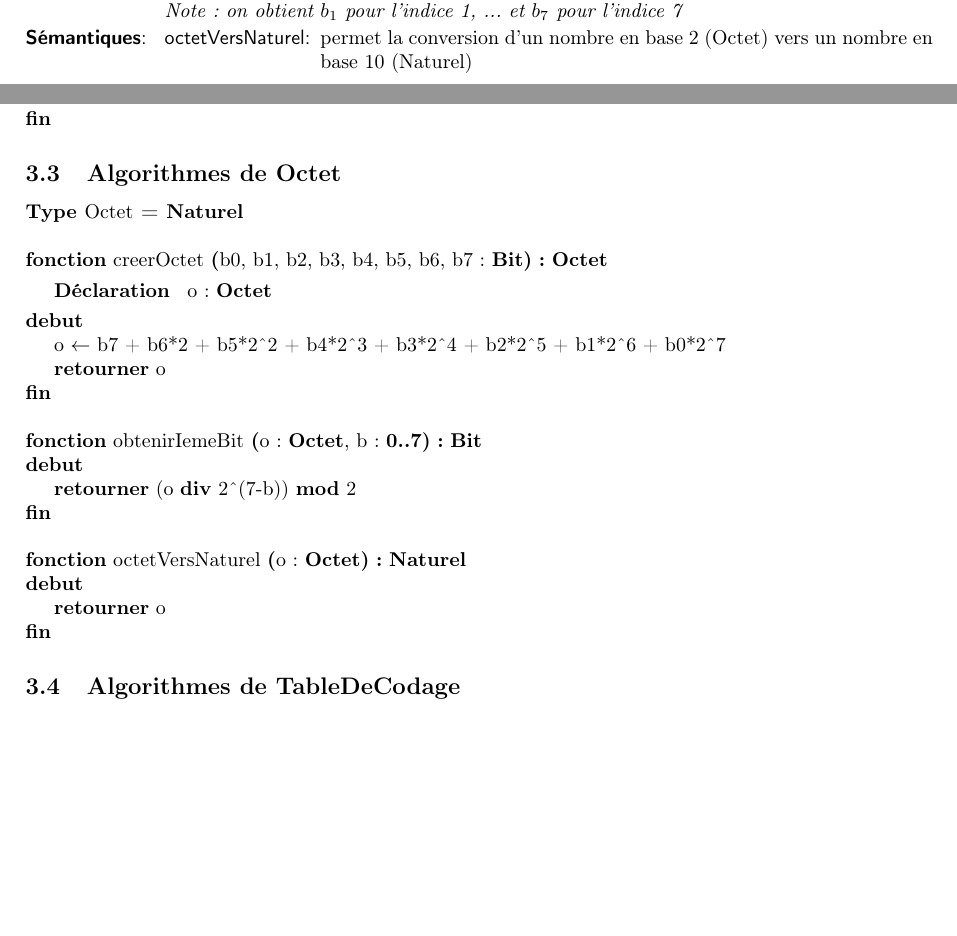
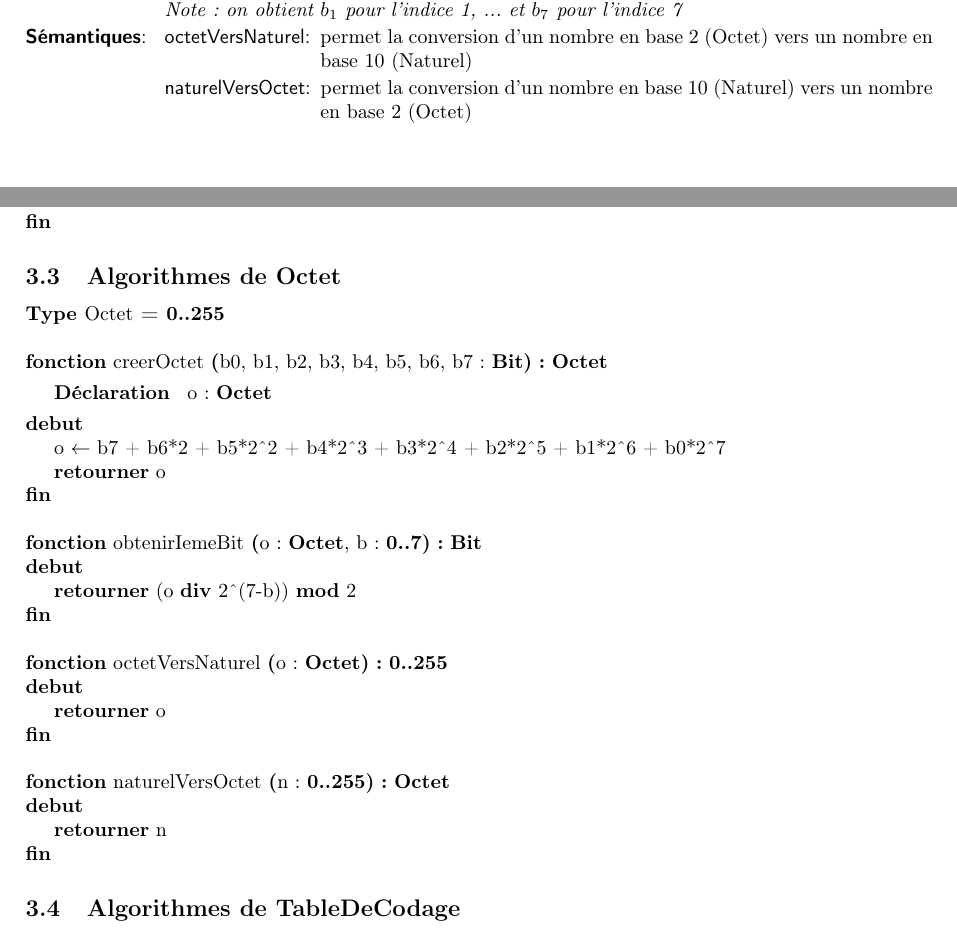
Before and after one commit to thomasbauer76/Compresseur-Huffman, a LaTeX document (latex/main.tex, which reads latex/CD_Octet.tex, latex/TAD_Octet.tex): two parts of pages 1 and 5 of 7, joined at a grey line, cut so that both start at the same text, the shorter picture padded with empty space. Compiled offline with pdfLaTeX.

Commit message:
ajout naturelVersOctet

```diff
--- a/latex/CD_Octet.tex
+++ b/latex/CD_Octet.tex
@@ -1,5 +1,5 @@
 \begin{algorithme}
-    \type{Octet}{\naturel}
+    \type{Octet}{\textbf{0..255}}
     \\
     \fonction{creerOctet}
     {b0, b1, b2, b3, b4, b5, b6, b7 : \textbf{Bit}}
@@ -22,7 +22,7 @@
  	\\
     \fonction{octetVersNaturel}
     {o : \textbf{Octet}}
-    {\textbf{Naturel}}
+    {\textbf{0..255}}
     {}
     {}
 	{
@@ -30,4 +30,15 @@
        \retourner{o}
     }
     }
+    \\
+    \fonction{naturelVersOctet}
+    {n : \textbf{0..255}}
+    {\textbf{Octet}}
+    {}
+    {}
+	{
+    {
+       \retourner{n}
+    }
+    }
 \end{algorithme}
--- a/latex/TAD_Octet.tex
+++ b/latex/TAD_Octet.tex
@@ -14,6 +15,7 @@
 
     \begin{tadSemantiques}{octetVersNaturel}
     	\tadSemantique{octetVersNaturel}{permet la conversion d'un nombre en base 2 (Octet) vers un nombre en base 10 (Naturel)}
+        \tadSemantique{naturelVersOctet}{permet la conversion d'un nombre en base 10 (Naturel) vers un nombre en base 2 (Octet)}
     \end{tadSemantiques}
 
 \end{tad}
```
Also changed, not shown: latex/CP_Octet.tex (+4 -0 lines), latex/TAD_Octet.tex (1 more changed lines), 2 other files.
